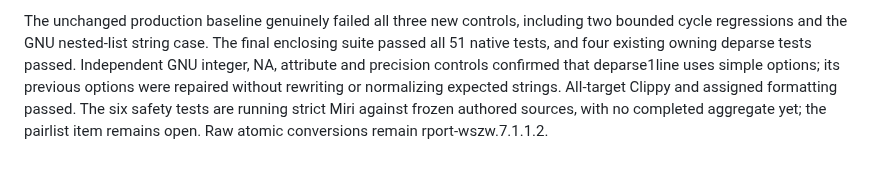
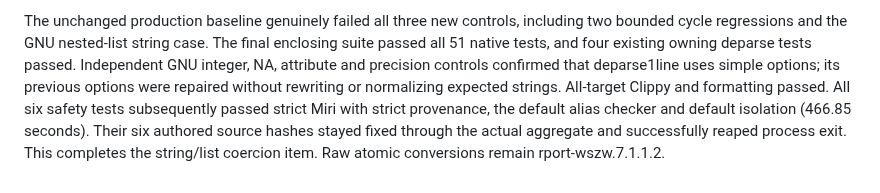
Before and after one commit to bernaferrari/R-rust, a Markdown page: docs/runtime-ownership-acceptance.md, the part around the change. Drawn GitHub-style.

Commit message:
Record strict acceptance of owning pairlist coercion

```diff
--- a/docs/runtime-ownership-acceptance.md
+++ b/docs/runtime-ownership-acceptance.md
@@ -1046,6 +1046,8 @@ The final enclosing suite passed all 51 native tests, and four existing owning
 deparse tests passed. Independent GNU integer, NA, attribute and precision
 controls confirmed that deparse1line uses simple options; its previous options
 were repaired without rewriting or normalizing expected strings. All-target
-Clippy and assigned formatting passed. The six safety tests are running strict
-Miri against frozen authored sources, with no completed aggregate yet; the
-pairlist item remains open. Raw atomic conversions remain rport-wszw.7.1.1.2.
+Clippy and formatting passed. All six safety tests subsequently passed strict
+Miri with strict provenance, the default alias checker and default isolation
+(466.85 seconds). Their six authored source hashes stayed fixed through the
+actual aggregate and successfully reaped process exit. This completes the
+string/list coercion item. Raw atomic conversions remain rport-wszw.7.1.1.2.
```
